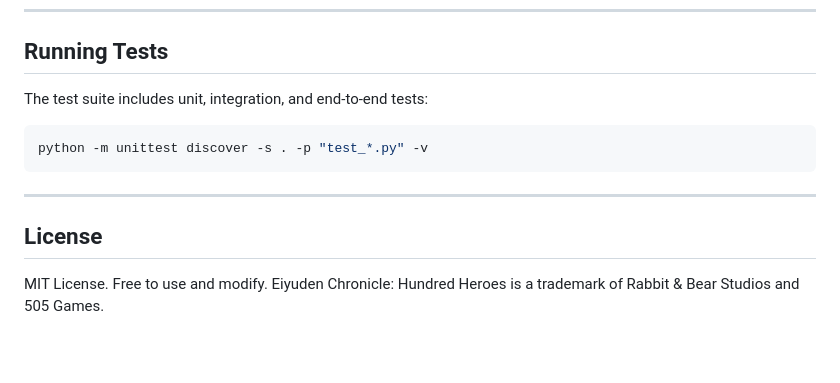
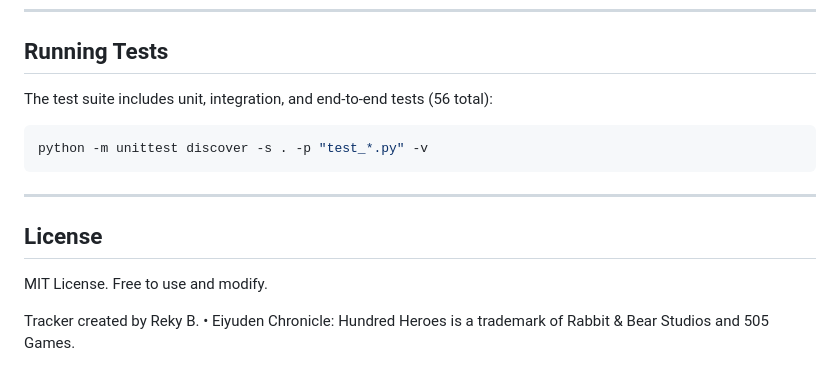
Before and after one commit to rekyb/eiyuden-gameplay-tracker, a Markdown page: README.md, the part around one of its changes. Rendered like a GitHub page; blank space fills up the shorter version.

````diff
--- a/README.md
+++ b/README.md
@@ -82,7 +95,7 @@ If you need to find your save files manually:
 
 ## Running Tests
 
-The test suite includes unit, integration, and end-to-end tests:
+The test suite includes unit, integration, and end-to-end tests (56 total):
 
 ```bash
 python -m unittest discover -s . -p "test_*.py" -v
@@ -92,4 +105,6 @@ python -m unittest discover -s . -p "test_*.py" -v
 
 ## License
 
-MIT License. Free to use and modify. Eiyuden Chronicle: Hundred Heroes is a trademark of Rabbit & Bear Studios and 505 Games.
+MIT License. Free to use and modify.
+
+Tracker created by Reky B. • Eiyuden Chronicle: Hundred Heroes is a trademark of Rabbit & Bear Studios and 505 Games.
````
Also changed, not shown: other parts of README.md (+26 -13 lines).
